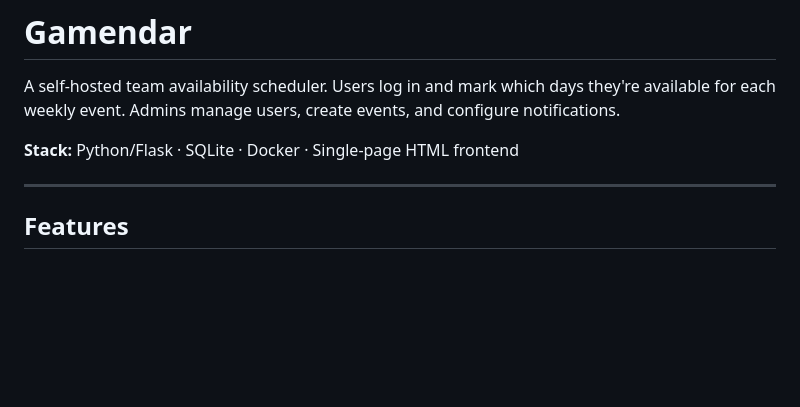
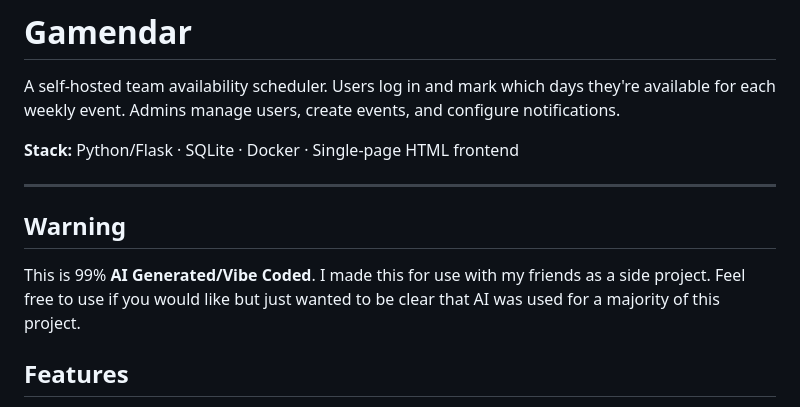
Before and after one commit to ryancallister/Gamendar, a Markdown page: README.md, the part around the change. Drawn GitHub-style; blank space fills up the shorter version.

Commit message:
Add warning about AI generation in README
Added a warning about AI involvement in the project.

```diff
--- a/README.md
+++ b/README.md
@@ -5,7 +5,8 @@ A self-hosted team availability scheduler. Users log in and mark which days they
 **Stack:** Python/Flask · SQLite · Docker · Single-page HTML frontend
 
 ---
-
+## Warning
+This is 99% **AI Generated/Vibe Coded**. I made this for use with my friends as a side project. Feel free to use if you would like but just wanted to be clear that AI was used for a majority of this project.
 ## Features
 
 - **Weekly events** — admins create events with a date range; the newest event is shown front and centre, older ones are collapsible under "Previous events" (view-only)
```
